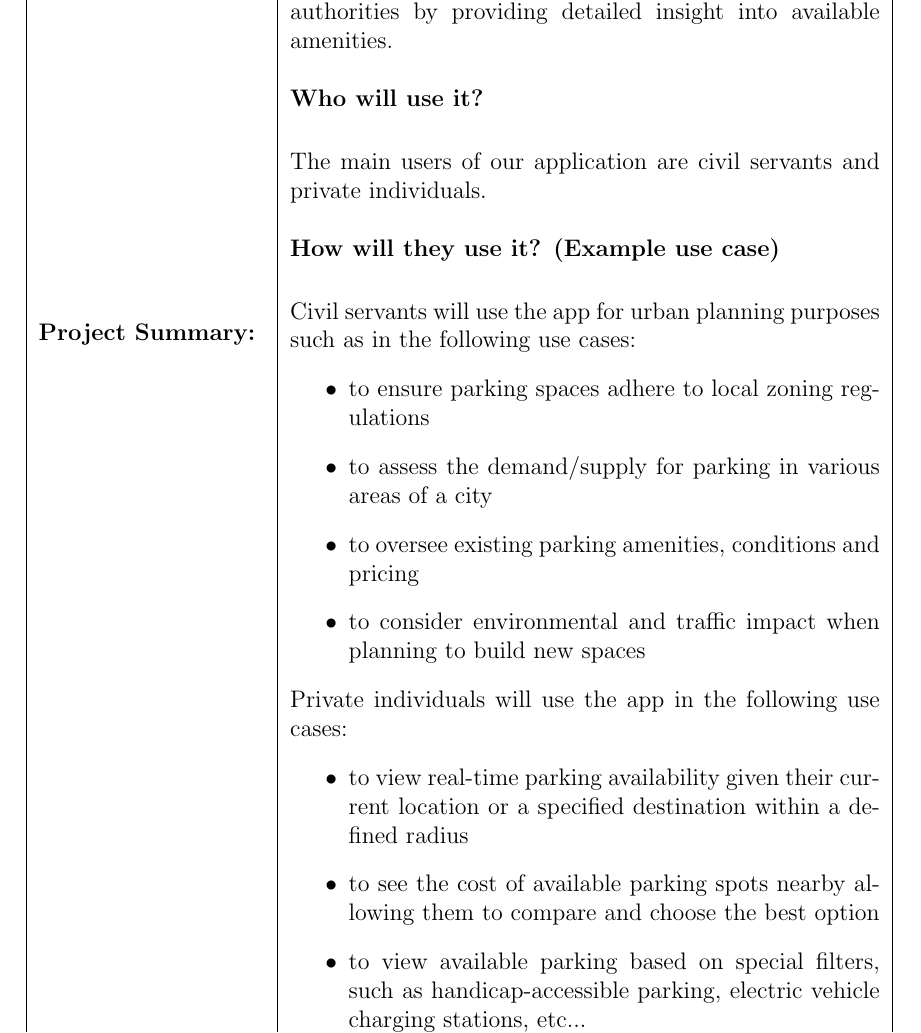
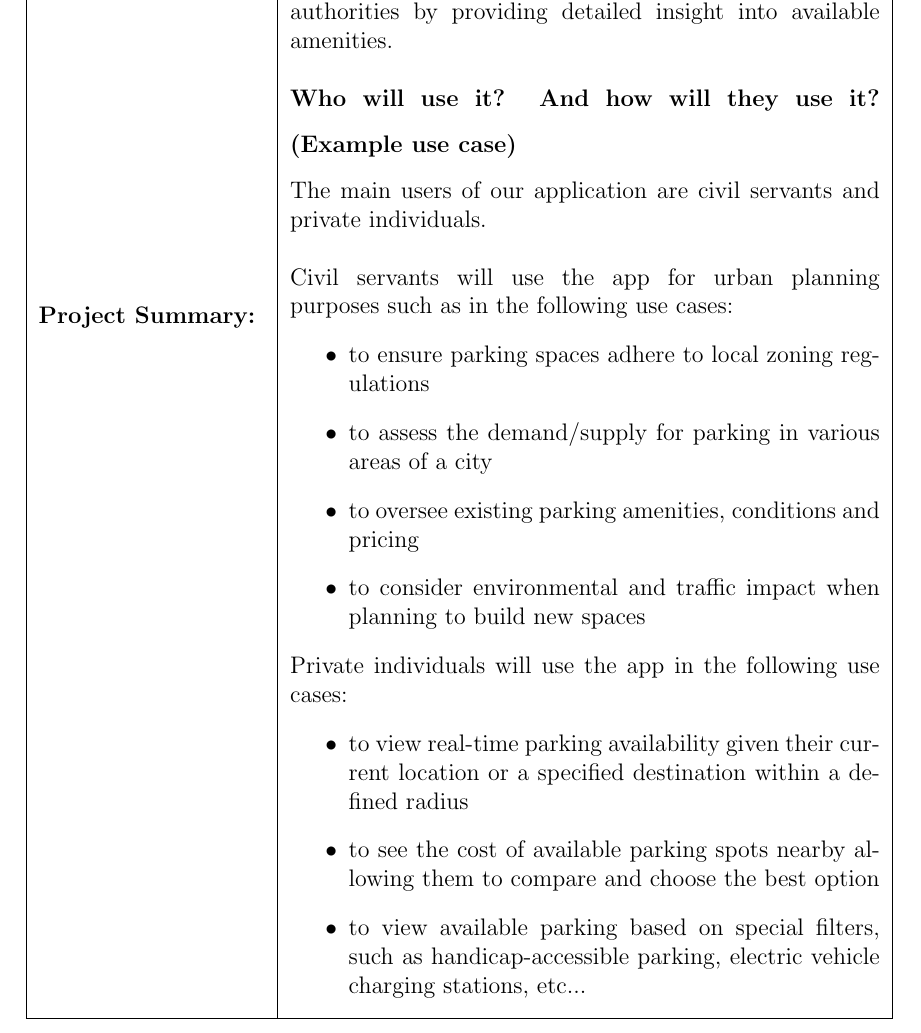
Before and after one commit to 2024-CMPU9010-GROUP-3/PROJECT, a LaTeX document (Documentation/project plan/projectplan_d1.tex): part of page 2 of 5, cut so that both start at the same text. Compiled offline with pdfLaTeX.

Commit message:
fix typos and formatting

```diff
--- a/Documentation/project plan/projectplan_d1.tex
+++ b/Documentation/project plan/projectplan_d1.tex
@@ -37,11 +37,9 @@
     \\To help enhance the efficiency of urban planning for public authorities by providing detailed insight into available amenities.
     \\
     \\
-    \vspace{0.3cm}\textbf{Who will use it?} \vspace{0.3cm}
+    \vspace{0.3cm}\textbf{Who will use it? And how will they use it? (Example use case)} \vspace{0.3cm}
     \\The main users of our application are civil servants and private individuals.
     \\
-    \\
-    \vspace{0.3cm}\textbf{How will they use it? (Example use case)}\vspace{0.3cm}
     \\Civil servants will use the app  for urban planning purposes such as in the following use cases:
     \begin{itemize}[label=\textbullet]
             \item to ensure parking spaces adhere to local zoning regulations
```
Also changed, not shown: Documentation/project plan/projectplan_d1.tex (4 more changed lines).
